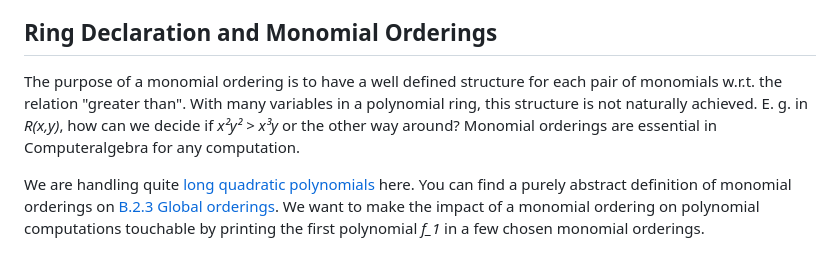
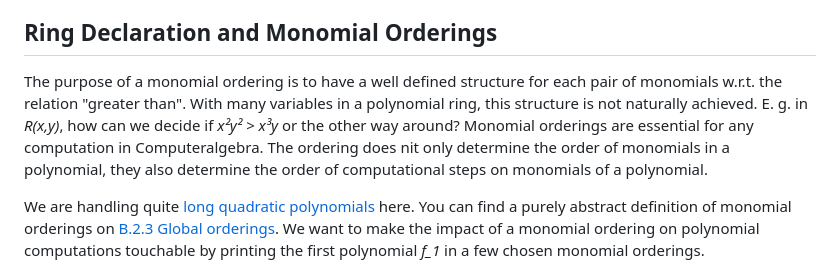
Before and after one commit to Quant-X-Security-Coding-GmbH/QAA_Condition_Number, a Markdown page: computeralgebra/singular/singular.md, the part around the change. Drawn GitHub-style.

Commit message:
monomial ordering explanation refined

```diff
--- a/computeralgebra/singular/singular.md
+++ b/computeralgebra/singular/singular.md
@@ -11,7 +11,7 @@ We created a Singular compatible notation of the 39 Boolean quadratic polynomial
 
 ## Ring Declaration and Monomial Orderings
 
-The purpose of a monomial ordering is to have a well defined structure for each pair of monomials w.r.t. the relation "greater than". With many variables in a polynomial ring, this structure is not naturally achieved. E. g. in *R(x,y)*, how can we decide if *x²y² > x³y* or the other way around? Monomial orderings are essential in Computeralgebra for any computation.
+The purpose of a monomial ordering is to have a well defined structure for each pair of monomials w.r.t. the relation "greater than". With many variables in a polynomial ring, this structure is not naturally achieved. E. g. in *R(x,y)*, how can we decide if *x²y² > x³y* or the other way around? Monomial orderings are essential for any computation in Computeralgebra. The ordering does nit only determine the order of monomials in a polynomial, they also determine the order of computational steps on monomials of a polynomial.
 
 We are handling quite [long quadratic polynomials]((AES_polys_Chen_Gao_vars)) here. You can find a purely abstract definition of monomial orderings on [B.2.3 Global orderings](https://www.singular.uni-kl.de/Manual/4-3-2/sing_978.htm#SEC1035). We want to make the impact of a monomial ordering on polynomial computations touchable by printing the first polynomial *f_1* in a few chosen monomial orderings.
 
```
